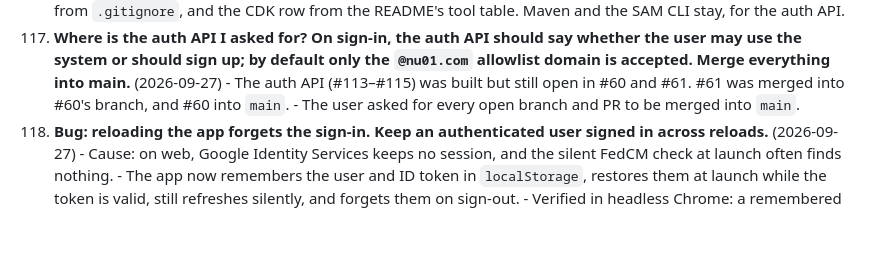
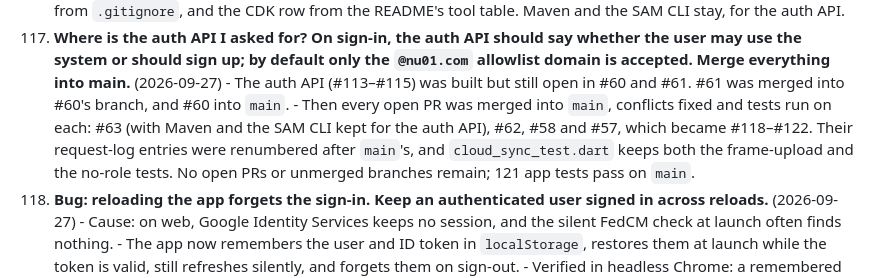
Before and after one commit to prodbytes/presence, a Markdown page: specs/requests.md, the part around the change. GitHub-like rendering; blank space fills up the shorter version.

Commit message:
Log merging every open PR into main
Co-Authored-By: Claude Opus 5.5 <noreply@anthropic.com>

```diff
--- a/specs/requests.md
+++ b/specs/requests.md
@@ -788,7 +788,12 @@ Also fixed along the way: relaxed the Dart SDK constraint from `^3.13.4` to
     into main.** (2026-09-27)
     - The auth API (#113–#115) was built but still open in #60 and #61.
       #61 was merged into #60's branch, and #60 into `main`.
-    - The user asked for every open branch and PR to be merged into `main`.
+    - Then every open PR was merged into `main`, conflicts fixed and tests
+      run on each: #63 (with Maven and the SAM CLI kept for the auth API),
+      #62, #58 and #57, which became #118–#122. Their request-log entries
+      were renumbered after `main`'s, and `cloud_sync_test.dart` keeps both
+      the frame-upload and the no-role tests. No open PRs or unmerged
+      branches remain; 121 app tests pass on `main`.
 118. **Bug: reloading the app forgets the sign-in. Keep an authenticated
     user signed in across reloads.** (2026-09-27)
     - Cause: on web, Google Identity Services keeps no session, and the
```
